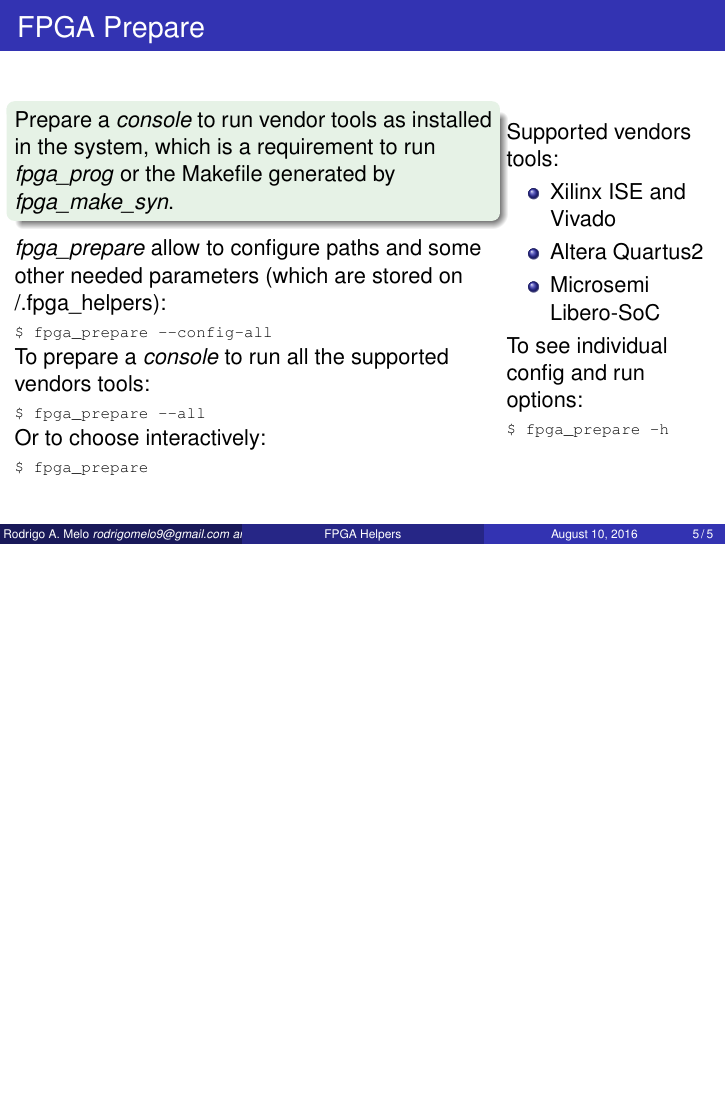
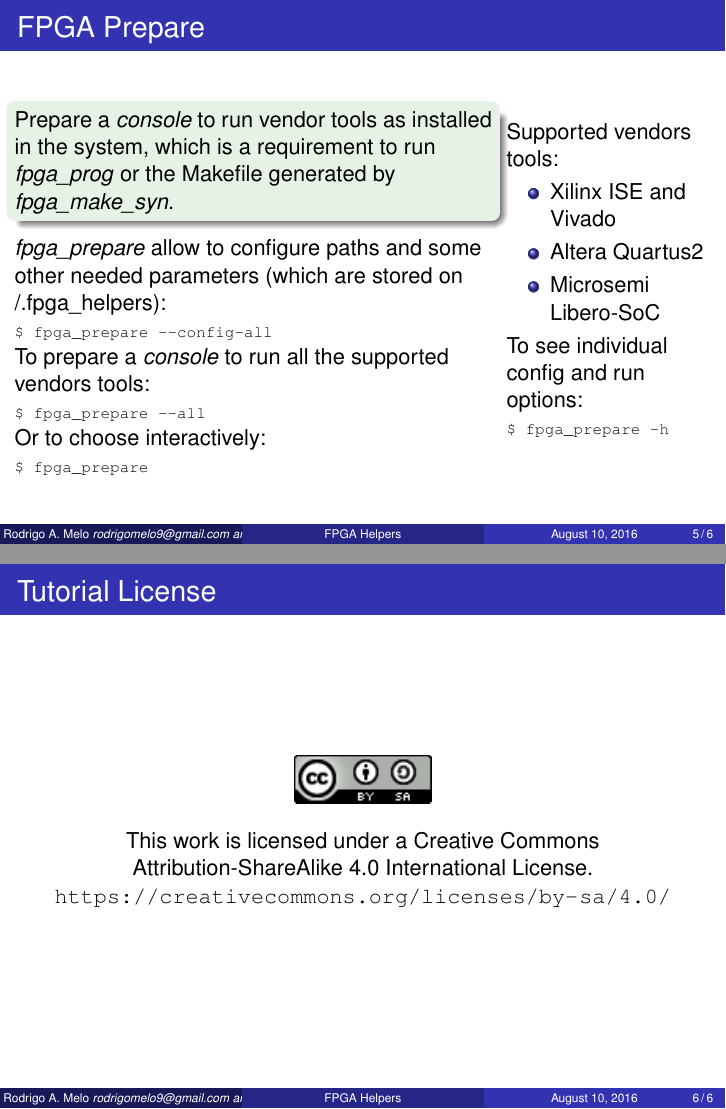
Before and after one commit to INTI-CMNB-FPGA/fpga_helpers, LaTeX slides (doc/tutorial/tutorial.tex): page 5 of 5 before the commit and pages 5 and 6 of 6 after it, the two joined at a grey line, the shorter picture padded with empty space. Compiled offline with pdfLaTeX.

Commit message:
doc/tutorial: added Creative Commons license

```diff
--- a/doc/tutorial/tutorial.tex
+++ b/doc/tutorial/tutorial.tex
@@ -142,4 +142,14 @@
 \end{frame}
 
 %%%%%%%%%%%%%%%%%%%%%%%%%%%%%%%%%%%%%%%%%%%%%%%%%%%%%%%%%%%%%%%%%%%%%%%%%%%%%%%%%%%%%%%%%%%%%%%%%%%
+
+\begin{frame}{Tutorial License}
+  \begin{figure}[!t]
+    \includegraphics[width=0.2\textwidth]{../images/cc-by-sa.png}
+  \end{figure}
+  \centering
+  This work is licensed under a Creative Commons Attribution-ShareAlike 4.0 International License.
+  \url{https://creativecommons.org/licenses/by-sa/4.0/}
+\end{frame}
+
 \end{document}
```
Also changed, not shown: doc/images/cc-by-sa.png (added).
